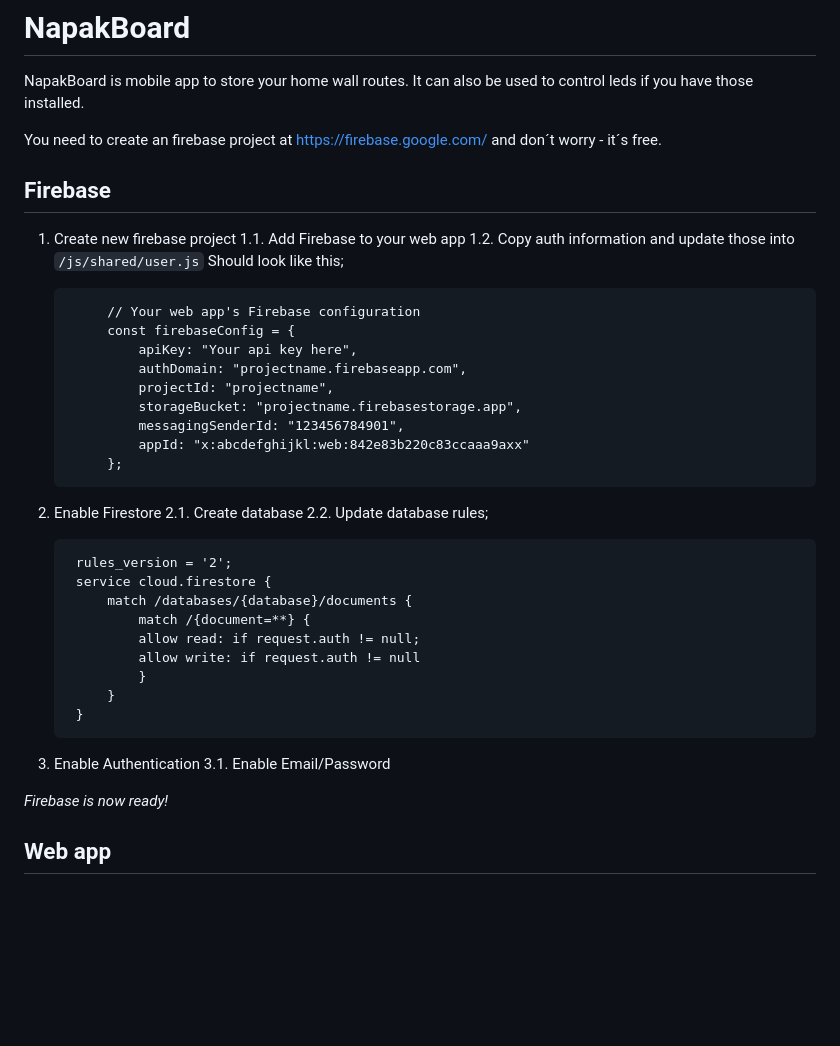
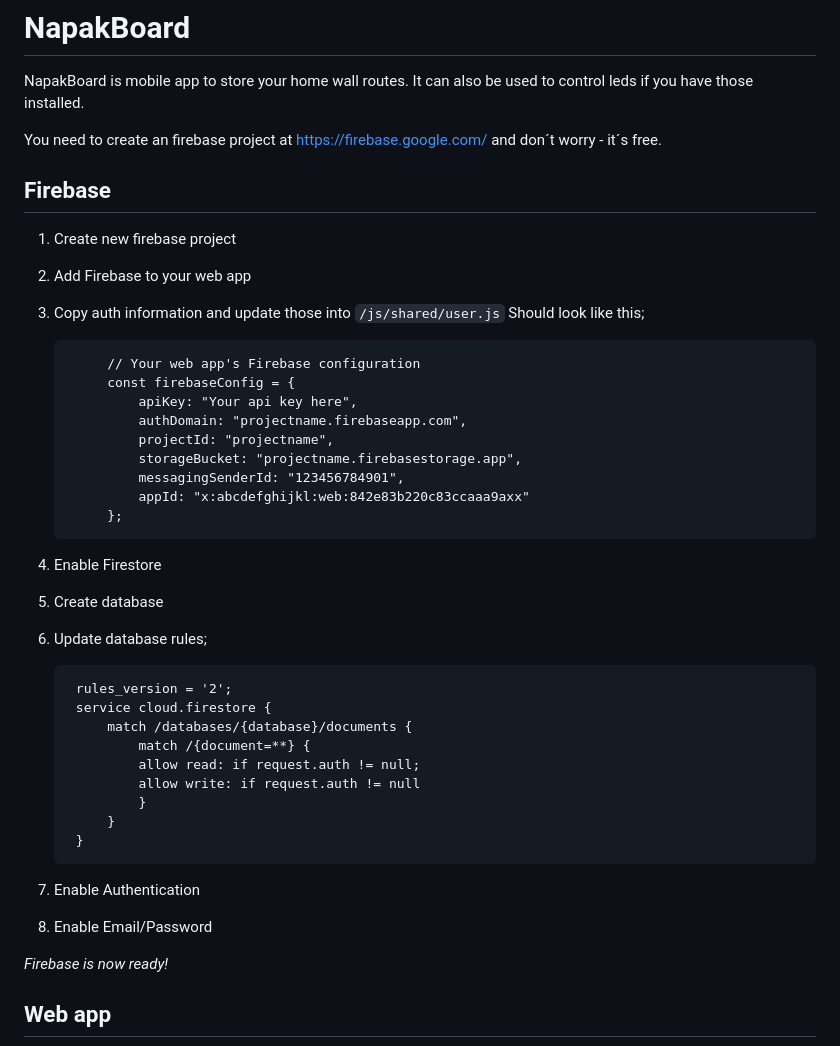
Before and after one commit to pyryahlfors/napakboard, a Markdown page: README.md, the part around the change. Drawn GitHub-style; blank space fills up the shorter version.

Commit message:
README formatting

```diff
--- a/README.md
+++ b/README.md
@@ -9,8 +9,8 @@ Firebase
 ------------------------------------
 
 1. Create new firebase project
-1.1.    Add Firebase to your web app
-1.2.    Copy auth information and update those into `/js/shared/user.js`
+2. Add Firebase to your web app
+3. Copy auth information and update those into `/js/shared/user.js`
   Should look like this;
 
             // Your web app's Firebase configuration
@@ -24,9 +24,9 @@ Firebase
             };
 
 
-2. Enable Firestore
-2.1. Create database
-2.2. Update database rules;
+4. Enable Firestore
+5. Create database
+6. Update database rules;
 
         rules_version = '2';
         service cloud.firestore {
@@ -39,8 +39,8 @@ Firebase
         }
 
 
-3. Enable Authentication
-3.1. Enable Email/Password
+7. Enable Authentication
+8. Enable Email/Password
 
 *Firebase is now ready!*
 
```
